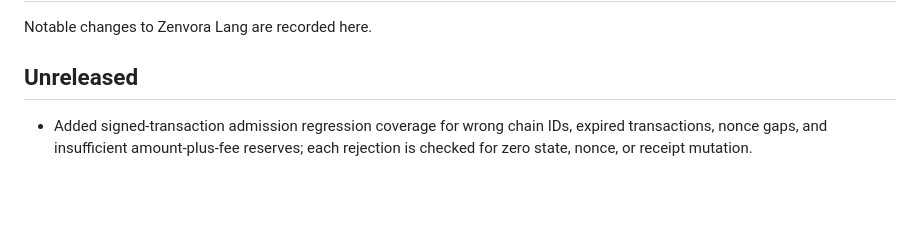
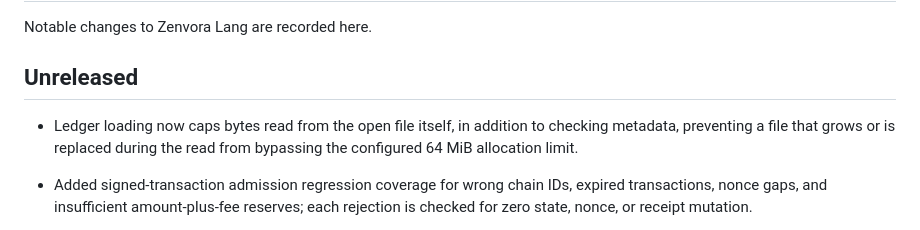
Before and after one commit to vikash7644/zenvora-lang, a Markdown page: CHANGELOG.md, the part around the change. Rendered like a GitHub page; blank space fills up the shorter version.

Commit message:
docs: record bounded ledger file reads

```diff
--- a/CHANGELOG.md
+++ b/CHANGELOG.md
@@ -3,6 +3,8 @@
 Notable changes to Zenvora Lang are recorded here.
 
 ## Unreleased
+
+- Ledger loading now caps bytes read from the open file itself, in addition to checking metadata, preventing a file that grows or is replaced during the read from bypassing the configured 64 MiB allocation limit.
 
 - Added signed-transaction admission regression coverage for wrong chain IDs, expired transactions, nonce gaps, and insufficient amount-plus-fee reserves; each rejection is checked for zero state, nonce, or receipt mutation.
 
```
